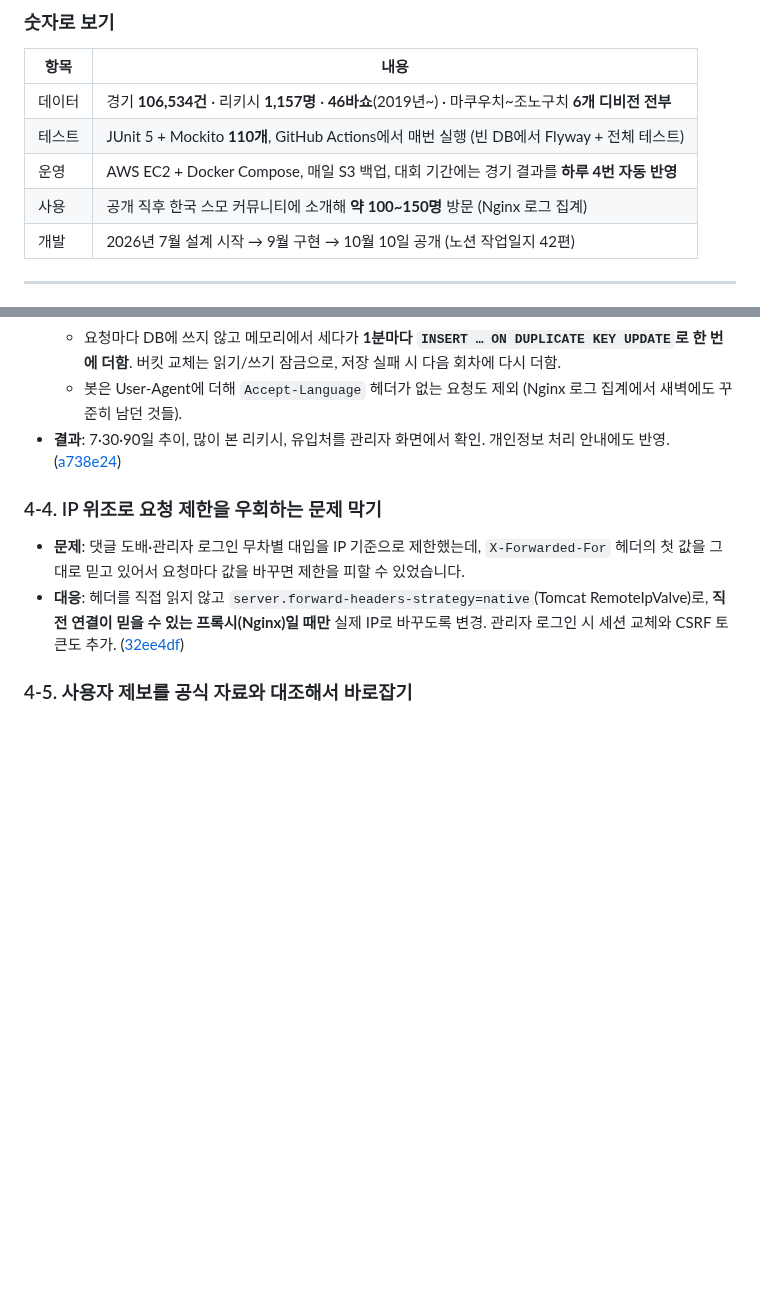
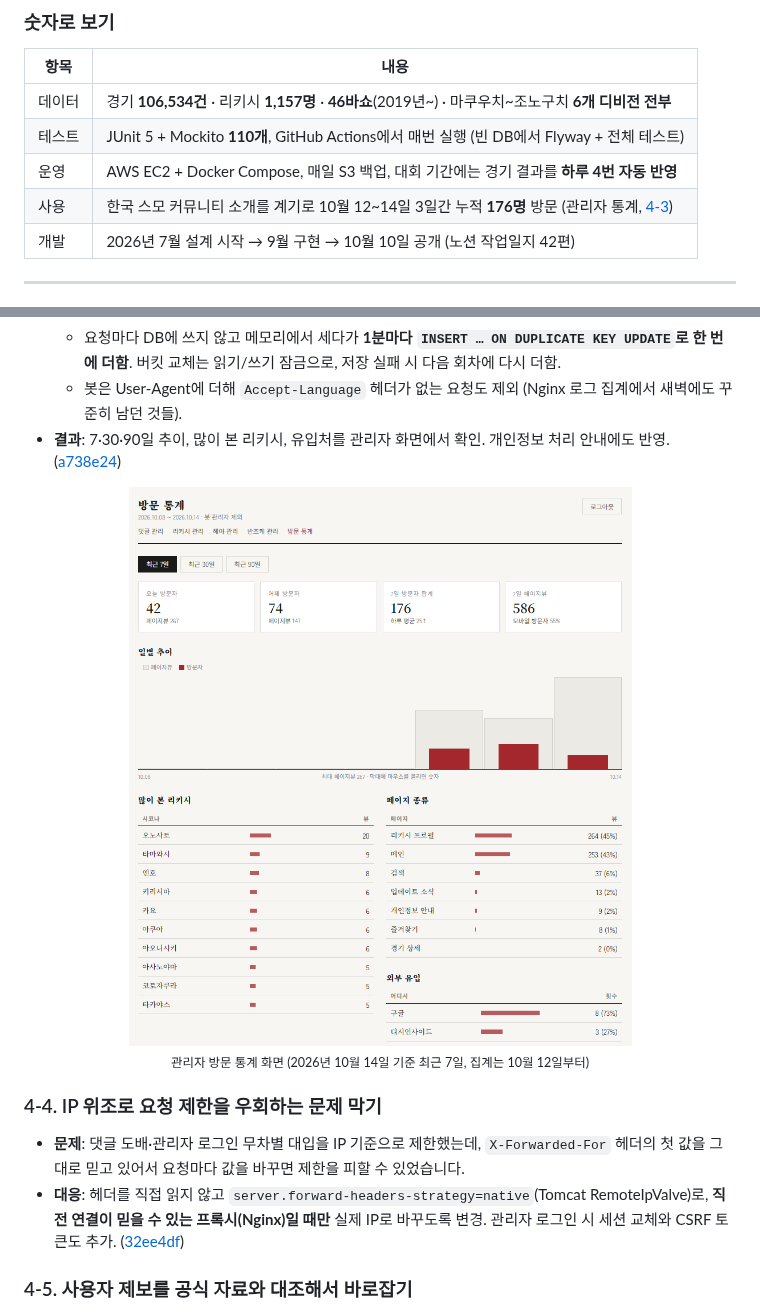
Before and after one commit to genuinekumquat/sumoarchive, a Markdown page: README.md, 2 parts joined by grey strips. GitHub-like rendering; pictures changed too: docs/images/admin-stats.png (added); blank space fills up the shorter version.

```diff
--- a/README.md
+++ b/README.md
@@ -27,7 +27,7 @@
 | 데이터 | 경기 **106,534건** · 리키시 **1,157명** · **46바쇼**(2019년~) · 마쿠우치~조노구치 **6개 디비전 전부** |
 | 테스트 | JUnit 5 + Mockito **110개**, GitHub Actions에서 매번 실행 (빈 DB에서 Flyway + 전체 테스트) |
 | 운영 | AWS EC2 + Docker Compose, 매일 S3 백업, 대회 기간에는 경기 결과를 **하루 4번 자동 반영** |
-| 사용 | 공개 직후 한국 스모 커뮤니티에 소개해 **약 100~150명** 방문 (Nginx 로그 집계) |
+| 사용 | 한국 스모 커뮤니티 소개를 계기로 10월 12~14일 3일간 누적 **176명** 방문 (관리자 통계, [4-3](#4-3-개인정보를-저장하지-않는-방문-통계)) |
 | 개발 | 2026년 7월 설계 시작 → 9월 구현 → 10월 10일 공개 (노션 작업일지 42편) |
 
 ---
@@ -130,6 +130,8 @@ flowchart LR
   - 봇은 User-Agent에 더해 `Accept-Language` 헤더가 없는 요청도 제외 (Nginx 로그 집계에서 새벽에도 꾸준히 남던 것들).
 - **결과**: 7·30·90일 추이, 많이 본 리키시, 유입처를 관리자 화면에서 확인. 개인정보 처리 안내에도 반영. ([a738e24](https://github.com/genuinekumquat/sumoarchive/commit/a738e24))
 
+<p align="center"><img src="docs/images/admin-stats.png" width="600" alt="관리자 방문 통계 화면"><br><sub>관리자 방문 통계 화면 (2026년 10월 14일 기준 최근 7일, 집계는 10월 12일부터)</sub></p>
+
 ### 4-4. IP 위조로 요청 제한을 우회하는 문제 막기
 - **문제**: 댓글 도배·관리자 로그인 무차별 대입을 IP 기준으로 제한했는데, `X-Forwarded-For` 헤더의 첫 값을 그대로 믿고 있어서 요청마다 값을 바꾸면 제한을 피할 수 있었습니다.
 - **대응**: 헤더를 직접 읽지 않고 `server.forward-headers-strategy=native`(Tomcat RemoteIpValve)로, **직전 연결이 믿을 수 있는 프록시(Nginx)일 때만** 실제 IP로 바꾸도록 변경. 관리자 로그인 시 세션 교체와 CSRF 토큰도 추가. ([32ee4df](https://github.com/genuinekumquat/sumoarchive/commit/32ee4df))
```
Also changed, not shown: README.ja.md (+3 -1 lines).
